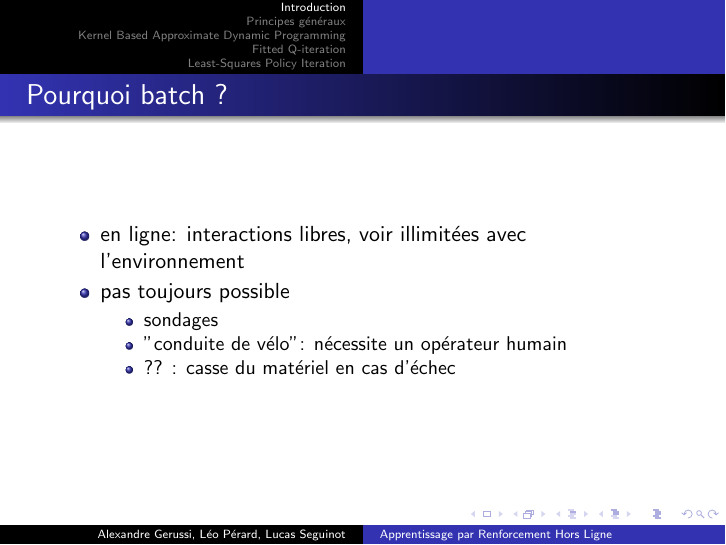
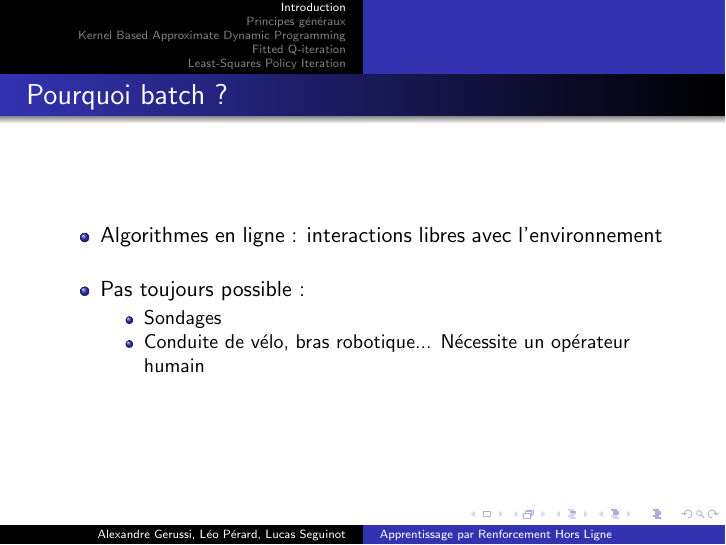
Before and after one commit to agerussi/m2-iir, LaTeX slides (SLIDES/slides.tex): page 3 of 10. Compiled offline with pdfLaTeX.

Commit message:
Pourquoi batch?

```diff
--- a/SLIDES/slides.tex
+++ b/SLIDES/slides.tex
@@ -30,12 +30,12 @@
 \frame{
 \frametitle{Pourquoi batch ?} % LUCAS
 \begin{itemize}
-\item en ligne: interactions libres, voir illimitées avec l'environnement
-\item pas toujours possible
+\item Algorithmes en ligne : interactions libres avec l'environnement
+  \bigskip
+\item Pas toujours possible :
 \begin{itemize}
-    \item sondages
-    \item "conduite de vélo": nécessite un opérateur humain
-    \item ?? : casse du matériel en cas d'échec
+\item Sondages
+\item Conduite de vélo, bras robotique... Nécessite un opérateur humain
 \end{itemize}
 \end{itemize}
 }
```
Also changed, not shown: SLIDES/slides.pdf.
